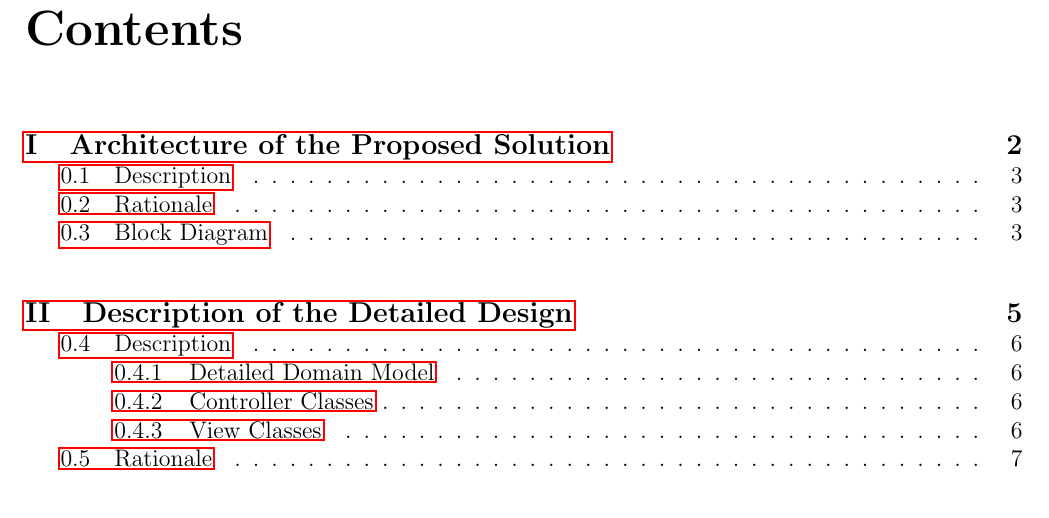
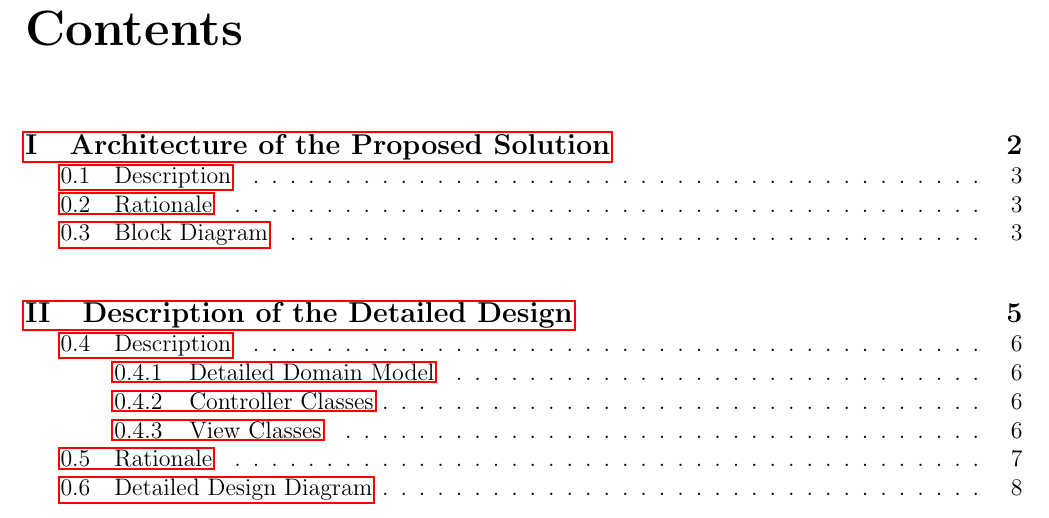
Before and after one commit to CamiloGarciaLaRotta/Group10, a LaTeX document (Deliverable2/Report.tex): part of page 2 of 8 before the commit and part of page 2 of 9 after it, cut so that both start at the same text. The pictures show the PDF file Deliverable2/Report.pdf that the author committed with the source.

Commit message:
Edited Report

```diff
--- a/Deliverable2/Report.tex
+++ b/Deliverable2/Report.tex
@@ -128,6 +128,8 @@ By perusing the list of Views, it is clear that the mobile and web Views are ver
 desktop Views in terms of their purposes. This was done to create consistent interfaces across the
 platforms. The desktop has many views because it is meant to be used by Administrators, who can
 implement the functionalities possible on all other platforms.
+\section{Detailed Design Diagram}
+\includegraphics[scale=0.6,angle=270]{DetailedDomainModelDiagram}
 
 %\subsection{Detailed Domain Model}
 %The three Manager classes were needed in order to give functionality to the user to create the
```
Also changed, not shown: Deliverable2/DetailedDomainModelDiagram.pdf (added), Deliverable2/Report.pdf.
